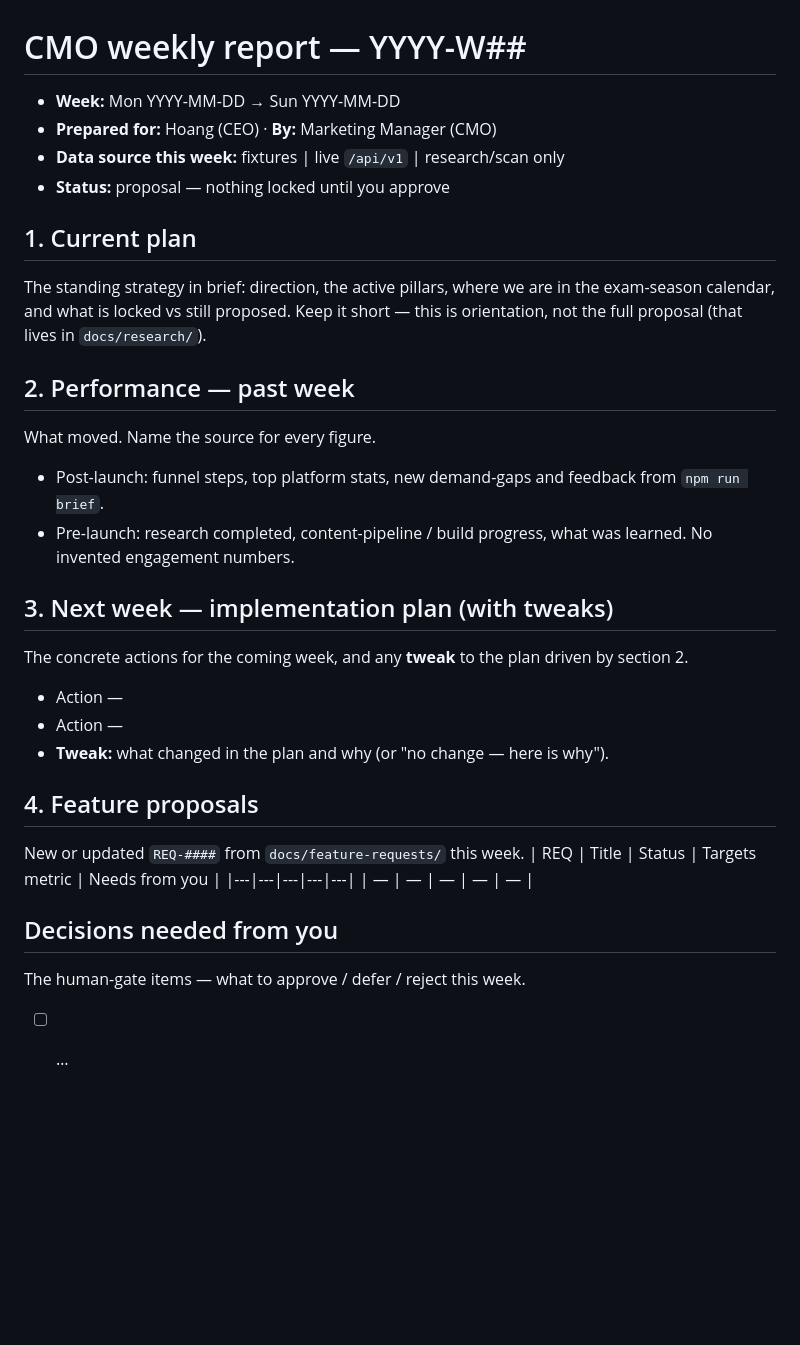
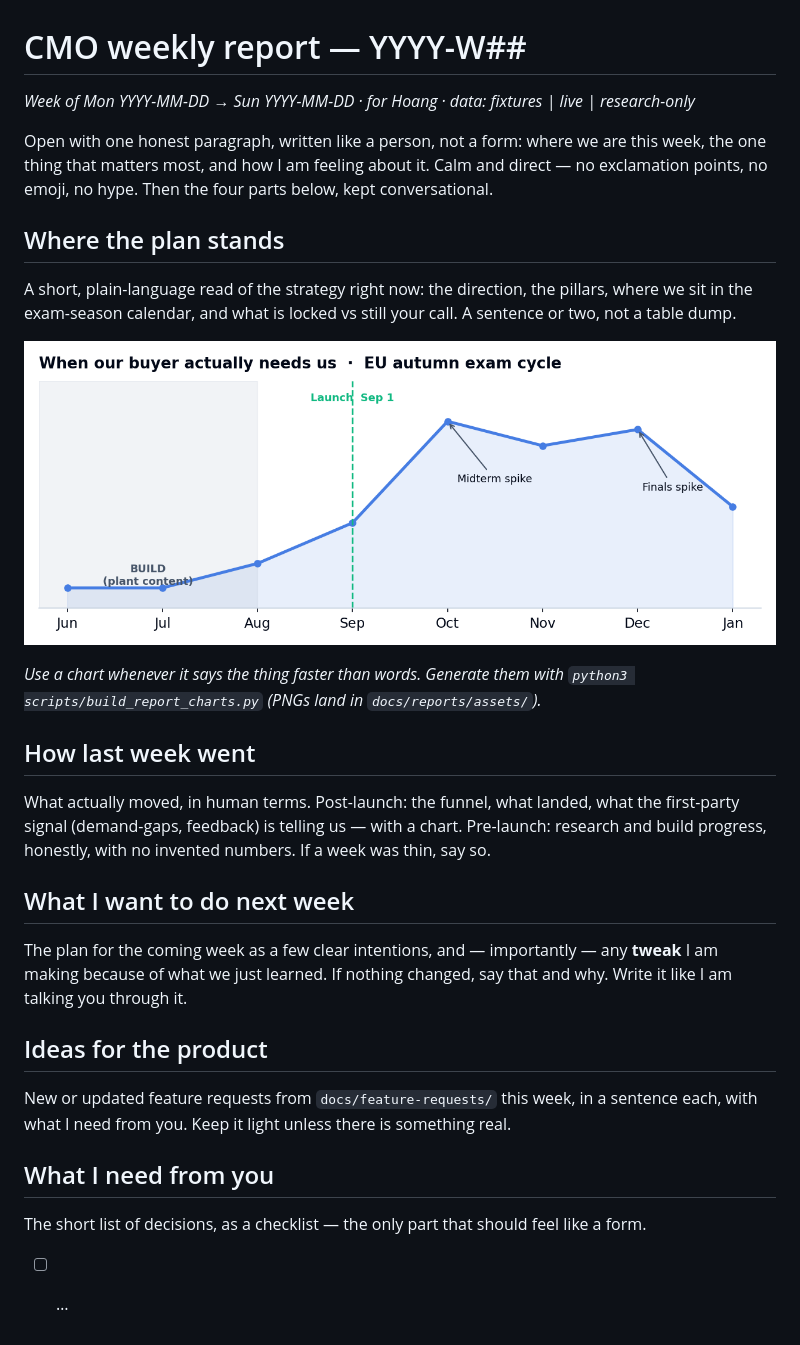
Before and after one commit to viethoang7276/tutoring-marketing, a Markdown page: docs/reports/_TEMPLATE.md, the part around the change. GitHub-like rendering; pictures changed too: docs/reports/assets/seasonal-demand.png (added); blank space fills up the shorter version.

```diff
--- a/docs/reports/_TEMPLATE.md
+++ b/docs/reports/_TEMPLATE.md
@@ -1,33 +1,34 @@
 # CMO weekly report — YYYY-W##
 
-- **Week:** Mon YYYY-MM-DD → Sun YYYY-MM-DD
-- **Prepared for:** Hoang (CEO)  ·  **By:** Marketing Manager (CMO)
-- **Data source this week:** fixtures | live `/api/v1` | research/scan only
-- **Status:** proposal — nothing locked until you approve
+_Week of Mon YYYY-MM-DD → Sun YYYY-MM-DD · for Hoang · data: fixtures | live | research-only_
 
-## 1. Current plan
-The standing strategy in brief: direction, the active pillars, where we are in the exam-season
-calendar, and what is locked vs still proposed. Keep it short — this is orientation, not the full
-proposal (that lives in `docs/research/`).
+Open with one honest paragraph, written like a person, not a form: where we are this week, the one
+thing that matters most, and how I am feeling about it. Calm and direct — no exclamation points, no
+emoji, no hype. Then the four parts below, kept conversational.
 
-## 2. Performance — past week
-What moved. Name the source for every figure.
-- Post-launch: funnel steps, top platform stats, new demand-gaps and feedback from `npm run brief`.
-- Pre-launch: research completed, content-pipeline / build progress, what was learned. No invented
-  engagement numbers.
+## Where the plan stands
+A short, plain-language read of the strategy right now: the direction, the pillars, where we sit in
+the exam-season calendar, and what is locked vs still your call. A sentence or two, not a table dump.
 
-## 3. Next week — implementation plan (with tweaks)
-The concrete actions for the coming week, and any **tweak** to the plan driven by section 2.
-- Action —
-- Action —
-- **Tweak:** what changed in the plan and why (or "no change — here is why").
+![Seasonal demand](assets/seasonal-demand.png)
 
-## 4. Feature proposals
-New or updated `REQ-####` from `docs/feature-requests/` this week.
-| REQ | Title | Status | Targets metric | Needs from you |
-|---|---|---|---|---|
-| — | — | — | — | — |
+_Use a chart whenever it says the thing faster than words. Generate them with
+`python3 scripts/build_report_charts.py` (PNGs land in `docs/reports/assets/`)._
 
-## Decisions needed from you
-The human-gate items — what to approve / defer / reject this week.
+## How last week went
+What actually moved, in human terms. Post-launch: the funnel, what landed, what the first-party
+signal (demand-gaps, feedback) is telling us — with a chart. Pre-launch: research and build progress,
+honestly, with no invented numbers. If a week was thin, say so.
+
+## What I want to do next week
+The plan for the coming week as a few clear intentions, and — importantly — any **tweak** I am making
+because of what we just learned. If nothing changed, say that and why. Write it like I am talking you
+through it.
+
+## Ideas for the product
+New or updated feature requests from `docs/feature-requests/` this week, in a sentence each, with what
+I need from you. Keep it light unless there is something real.
+
+## What I need from you
+The short list of decisions, as a checklist — the only part that should feel like a form.
 - [ ] …
```
Also changed, not shown: docs/reports/2026-W23-cmo-weekly.md (+56 -59 lines), docs/reports/assets/hashtag-landscape.png (added), 3 other files.
